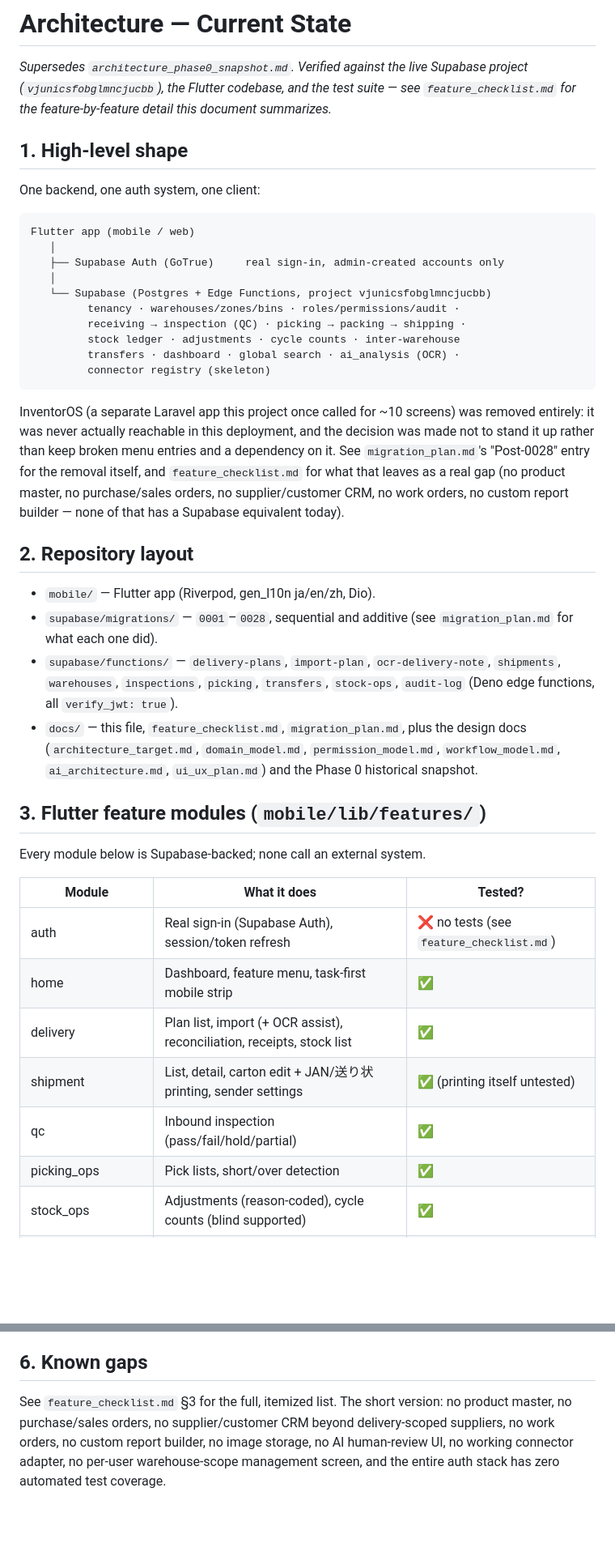
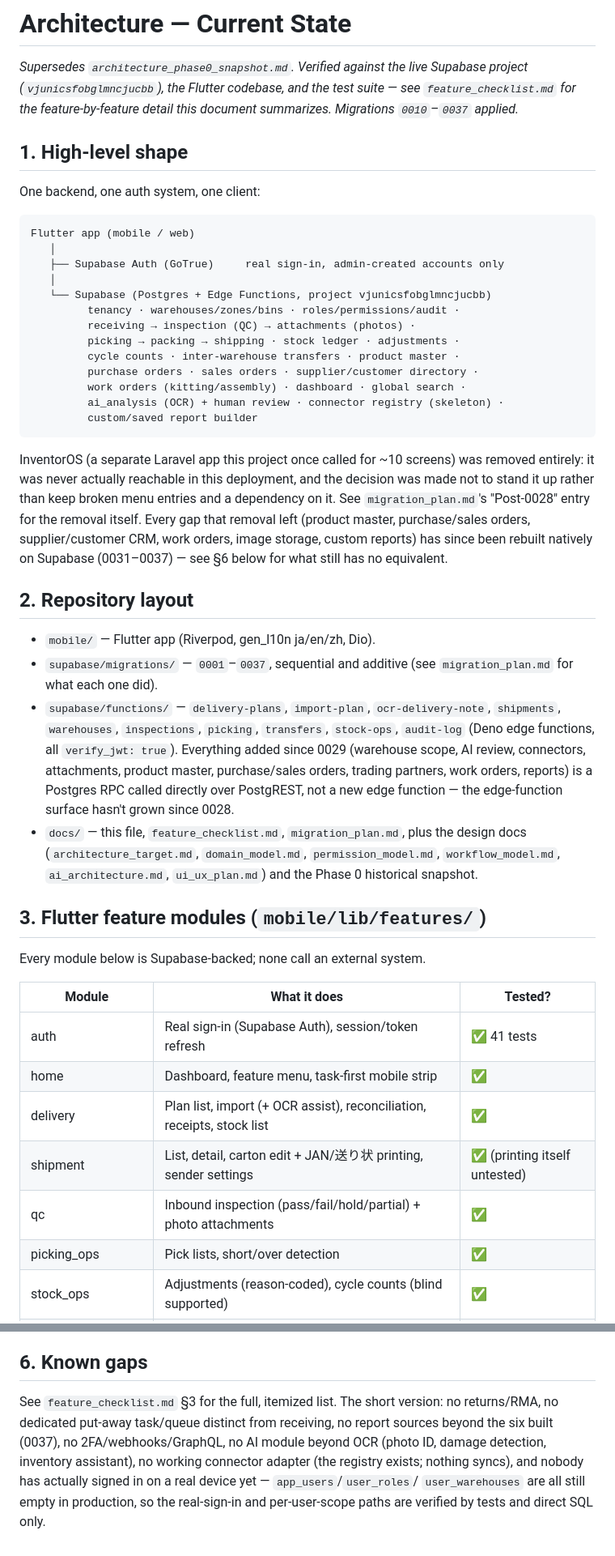
Before and after one commit to paazuuu/wms, a Markdown page: docs/architecture_current.md, 2 parts joined by grey strips. Shown at 81% size. GitHub-like rendering; blank space fills up the shorter version.

````diff
--- a/docs/architecture_current.md
+++ b/docs/architecture_current.md
@@ -3,7 +3,7 @@
 _Supersedes `architecture_phase0_snapshot.md`. Verified against the live
 Supabase project (`vjunicsfobglmncjucbb`), the Flutter codebase, and the test
 suite — see `feature_checklist.md` for the feature-by-feature detail this
-document summarizes._
+document summarizes. Migrations `0010`–`0037` applied._
 
 ## 1. High-level shape
 
@@ -16,29 +16,36 @@ Flutter app (mobile / web)
    │
    └── Supabase (Postgres + Edge Functions, project vjunicsfobglmncjucbb)
          tenancy · warehouses/zones/bins · roles/permissions/audit ·
-         receiving → inspection (QC) · picking → packing → shipping ·
-         stock ledger · adjustments · cycle counts · inter-warehouse
-         transfers · dashboard · global search · ai_analysis (OCR) ·
-         connector registry (skeleton)
+         receiving → inspection (QC) → attachments (photos) ·
+         picking → packing → shipping · stock ledger · adjustments ·
+         cycle counts · inter-warehouse transfers · product master ·
+         purchase orders · sales orders · supplier/customer directory ·
+         work orders (kitting/assembly) · dashboard · global search ·
+         ai_analysis (OCR) + human review · connector registry (skeleton) ·
+         custom/saved report builder
 ```
 
 InventorOS (a separate Laravel app this project once called for ~10 screens)
 was removed entirely: it was never actually reachable in this deployment, and
 the decision was made not to stand it up rather than keep broken menu entries
 and a dependency on it. See `migration_plan.md`'s "Post-0028" entry for the
-removal itself, and `feature_checklist.md` for what that leaves as a real gap
-(no product master, no purchase/sales orders, no supplier/customer CRM, no
-work orders, no custom report builder — none of that has a Supabase
-equivalent today).
+removal itself. Every gap that removal left (product master, purchase/sales
+orders, supplier/customer CRM, work orders, image storage, custom reports) has
+since been rebuilt natively on Supabase (0031–0037) — see §6 below for what
+still has no equivalent.
 
 ## 2. Repository layout
 
 - `mobile/` — Flutter app (Riverpod, gen_l10n ja/en/zh, Dio).
-- `supabase/migrations/` — `0001`–`0028`, sequential and additive (see
+- `supabase/migrations/` — `0001`–`0037`, sequential and additive (see
   `migration_plan.md` for what each one did).
 - `supabase/functions/` — `delivery-plans`, `import-plan`, `ocr-delivery-note`,
   `shipments`, `warehouses`, `inspections`, `picking`, `transfers`,
   `stock-ops`, `audit-log` (Deno edge functions, all `verify_jwt: true`).
+  Everything added since 0029 (warehouse scope, AI review, connectors,
+  attachments, product master, purchase/sales orders, trading partners, work
+  orders, reports) is a Postgres RPC called directly over PostgREST, not a
+  new edge function — the edge-function surface hasn't grown since 0028.
 - `docs/` — this file, `feature_checklist.md`, `migration_plan.md`, plus the
   design docs (`architecture_target.md`, `domain_model.md`,
   `permission_model.md`, `workflow_model.md`, `ai_architecture.md`,
@@ -50,11 +57,11 @@ Every module below is Supabase-backed; none call an external system.
 
 | Module | What it does | Tested? |
 |---|---|---|
-| auth | Real sign-in (Supabase Auth), session/token refresh | ❌ no tests (see `feature_checklist.md`) |
+| auth | Real sign-in (Supabase Auth), session/token refresh | ✅ 41 tests |
 | home | Dashboard, feature menu, task-first mobile strip | ✅ |
 | delivery | Plan list, import (+ OCR assist), reconciliation, receipts, stock list | ✅ |
 | shipment | List, detail, carton edit + JAN/送り状 printing, sender settings | ✅ (printing itself untested) |
-| qc | Inbound inspection (pass/fail/hold/partial) | ✅ |
+| qc | Inbound inspection (pass/fail/hold/partial) + photo attachments | ✅ |
 | picking_ops | Pick lists, short/over detection | ✅ |
 | stock_ops | Adjustments (reason-coded), cycle counts (blind supported) | ✅ |
 | transfers | Inter-warehouse transfer state machine | ✅ |
@@ -107,8 +136,10 @@ Every module below is Supabase-backed; none call an external system.
 ## 6. Known gaps
 
 See `feature_checklist.md` §3 for the full, itemized list. The short version:
-no product master, no purchase/sales orders, no supplier/customer CRM beyond
-delivery-scoped suppliers, no work orders, no custom report builder, no image
-storage, no AI human-review UI, no working connector adapter, no per-user
-warehouse-scope management screen, and the entire auth stack has zero
-automated test coverage.
+no returns/RMA, no dedicated put-away task/queue distinct from receiving, no
+report sources beyond the six built (0037), no 2FA/webhooks/GraphQL, no AI
+module beyond OCR (photo ID, damage detection, inventory assistant), no
+working connector adapter (the registry exists; nothing syncs), and nobody
+has actually signed in on a real device yet — `app_users`/`user_roles`/
+`user_warehouses` are all still empty in production, so the real-sign-in and
+per-user-scope paths are verified by tests and direct SQL only.
````
Also changed, not shown: other parts of docs/architecture_current.md (+37 -15 lines), docs/architecture_target.md (+39 -12 lines).
